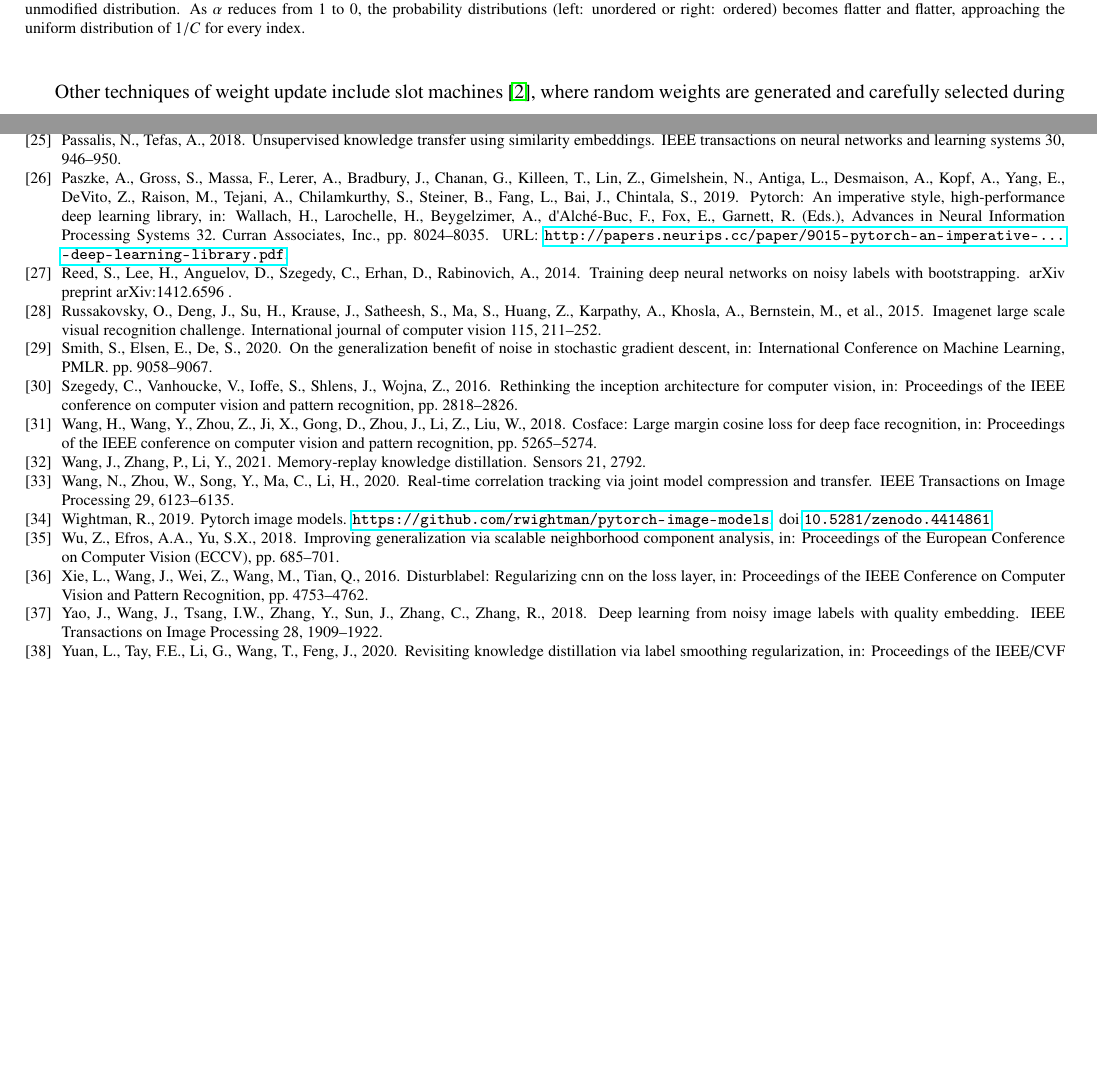
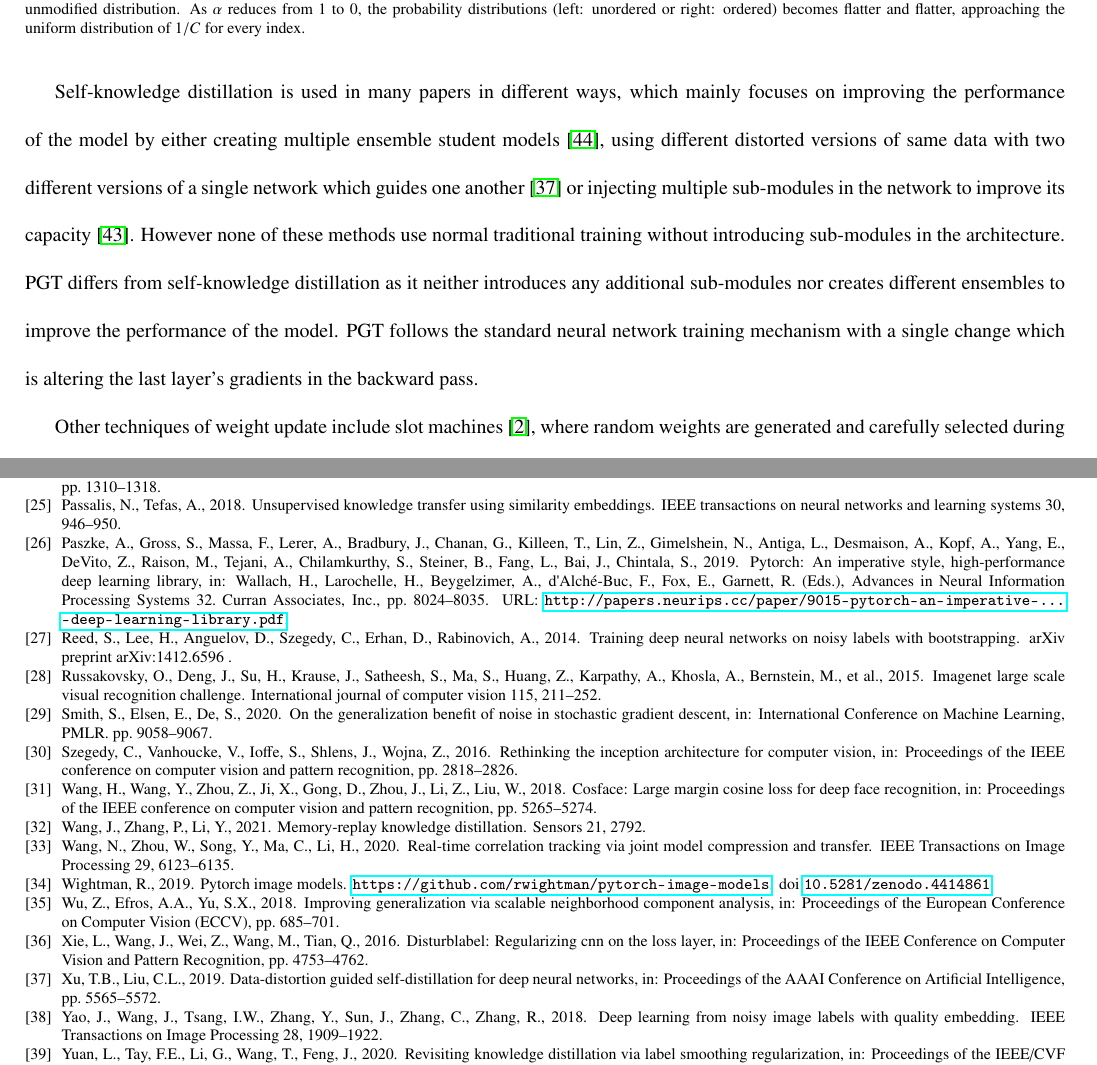
Before and after one commit to bishshoy/pgt_paper, a LaTeX paper (paper.tex): two parts of pages 9 and 24 of 30, joined at a grey line, cut so that both start at the same text, the shorter picture padded with empty space. Compiled offline with pdfLaTeX.

Commit message:
Modifications 2

```diff
--- a/paper.tex
+++ b/paper.tex
@@ -542,6 +542,19 @@ way of arriving at altered gradients in the backward pass. Moreover we show that
 modifying the gradients in the backward pass can improve performance in many cases. The
 rise in training accuracy indicates that PGT enables the network to learn more from the
 training data.
+
+Self-knowledge distillation is used in many papers in different ways, which mainly
+focuses on improving the performance of the model by either creating multiple ensemble
+student models \cite{zhang2018deep}, using different distorted versions of same data
+with two different versions of a single network which guides one another
+\cite{xu2019data} or injecting multiple sub-modules in the network to improve its
+capacity \cite{zhang2019your}. However none of these methods use normal traditional
+training without introducing sub-modules in the architecture. PGT differs from
+self-knowledge distillation as it neither introduces any additional sub-modules nor
+creates different ensembles to improve the performance of the model. PGT follows the
+standard neural network training mechanism with a single change which is altering the
+last layer's gradients in the backward pass.
+
 
 Other techniques of weight update include slot machines \cite{aladago2021slot}, where
 random weights are generated and carefully selected during backpropagation in a way that
```
Also changed, not shown: references.bib (+10 -0 lines).
